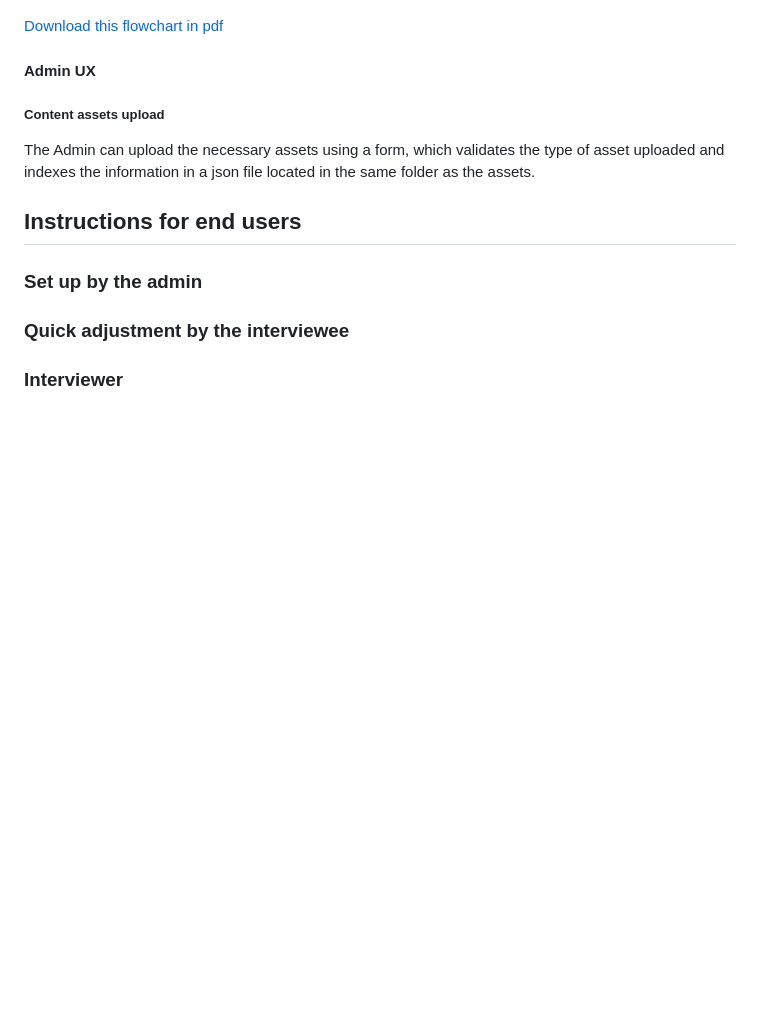
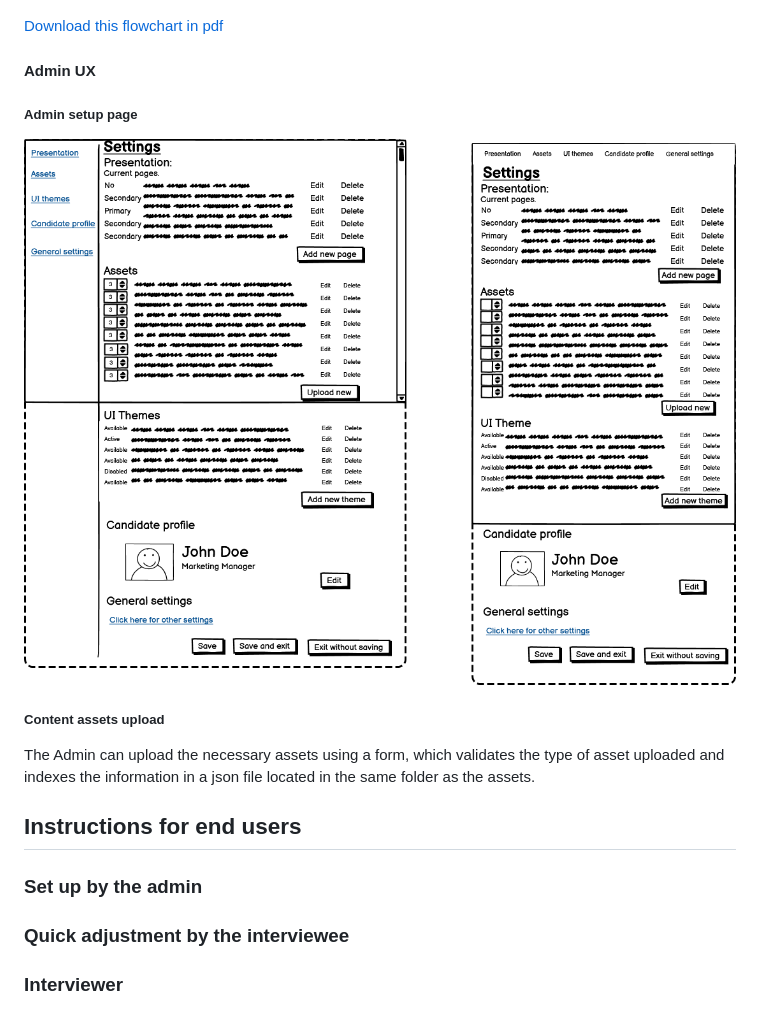
Before and after one commit to PedroS-Studies/connecting_the_dots, a Markdown page: README.md, the part around the change. Drawn GitHub-style; blank space fills up the shorter version.

Commit message:
docs: :sparkles: Embed Admin setup page wireframe to Readme

```diff
--- a/README.md
+++ b/README.md
@@ -110,6 +110,10 @@ The administrator should check all the preset views both in the normal and the a
 
 #### Admin UX
 
+##### Admin setup page
+
+![Administrator's setup page wireframe](assets/images/rm_wf_admin_setup.png)
+
 ##### Content assets upload
 
 The Admin can upload the necessary assets using a form, which validates the type of asset uploaded and indexes the information in a json file located in the same folder as the assets.
```
